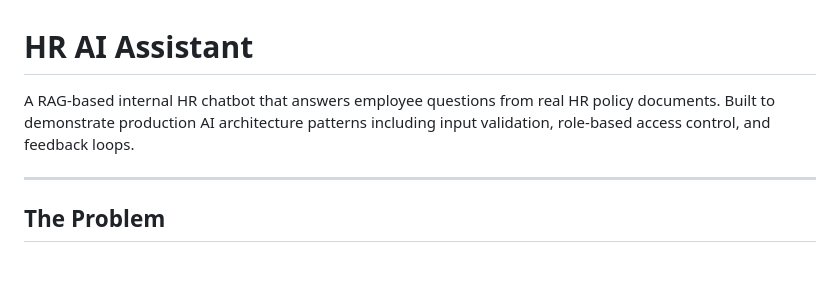
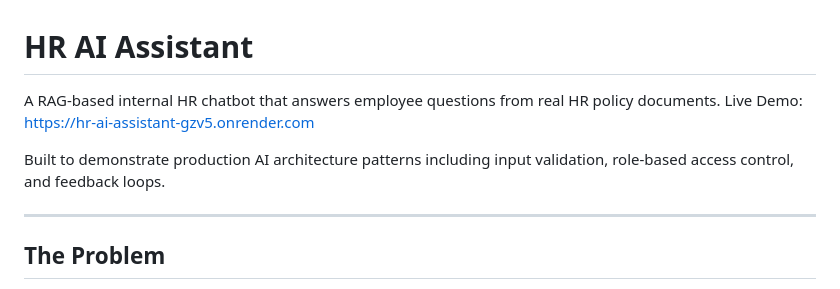
Before and after one commit to vinny990/hr-ai-assistant, a Markdown page: README.md, the part around the change. Rendered like a GitHub page; blank space fills up the shorter version.

Commit message:
Add live demo link to README

```diff
--- a/README.md
+++ b/README.md
@@ -1,6 +1,8 @@
 # HR AI Assistant
 
-A RAG-based internal HR chatbot that answers employee questions from real HR policy documents. Built to demonstrate production AI architecture patterns including input validation, role-based access control, and feedback loops.
+A RAG-based internal HR chatbot that answers employee questions from real HR policy documents. Live Demo: https://hr-ai-assistant-gzv5.onrender.com
+
+Built to demonstrate production AI architecture patterns including input validation, role-based access control, and feedback loops.
 
 ---
 
```
